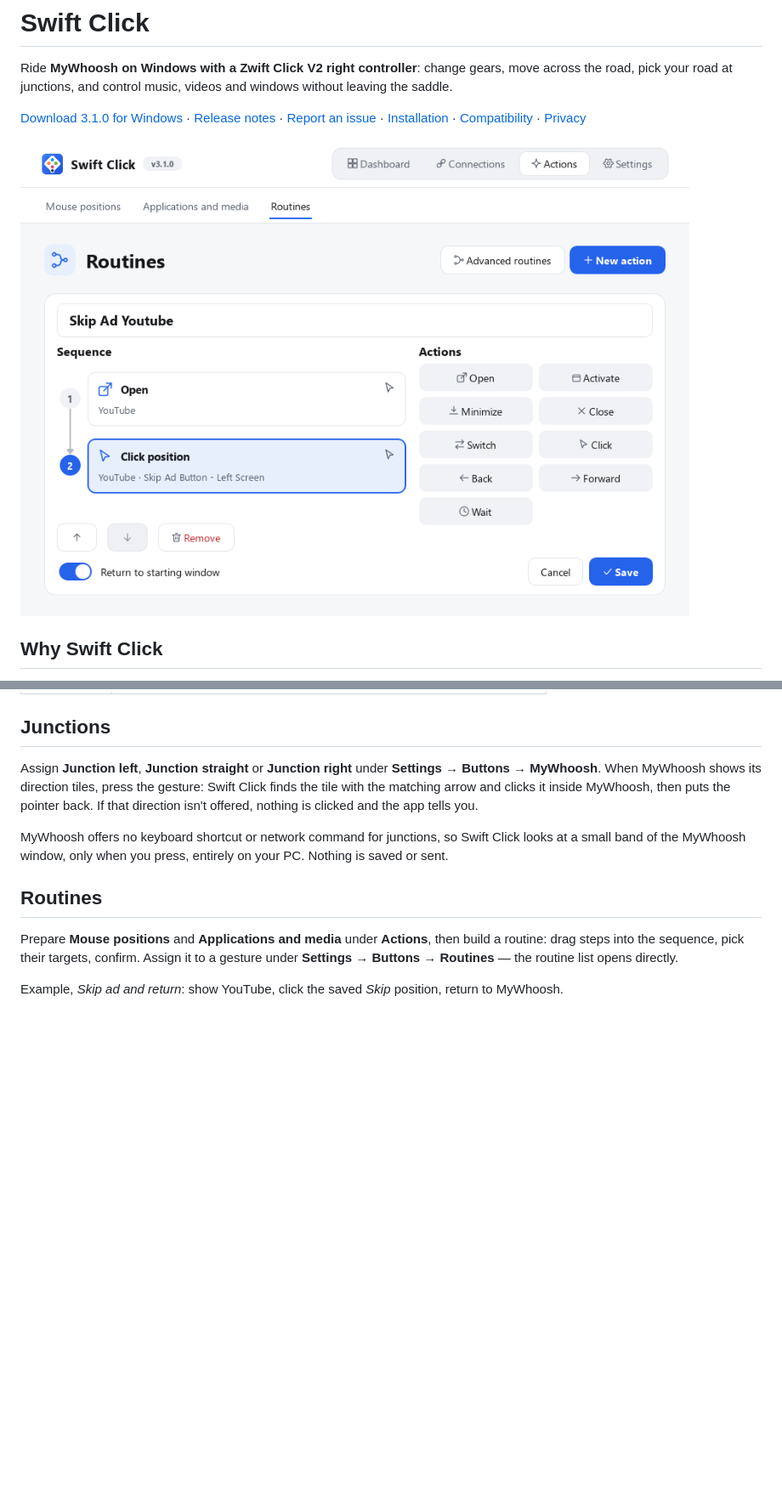
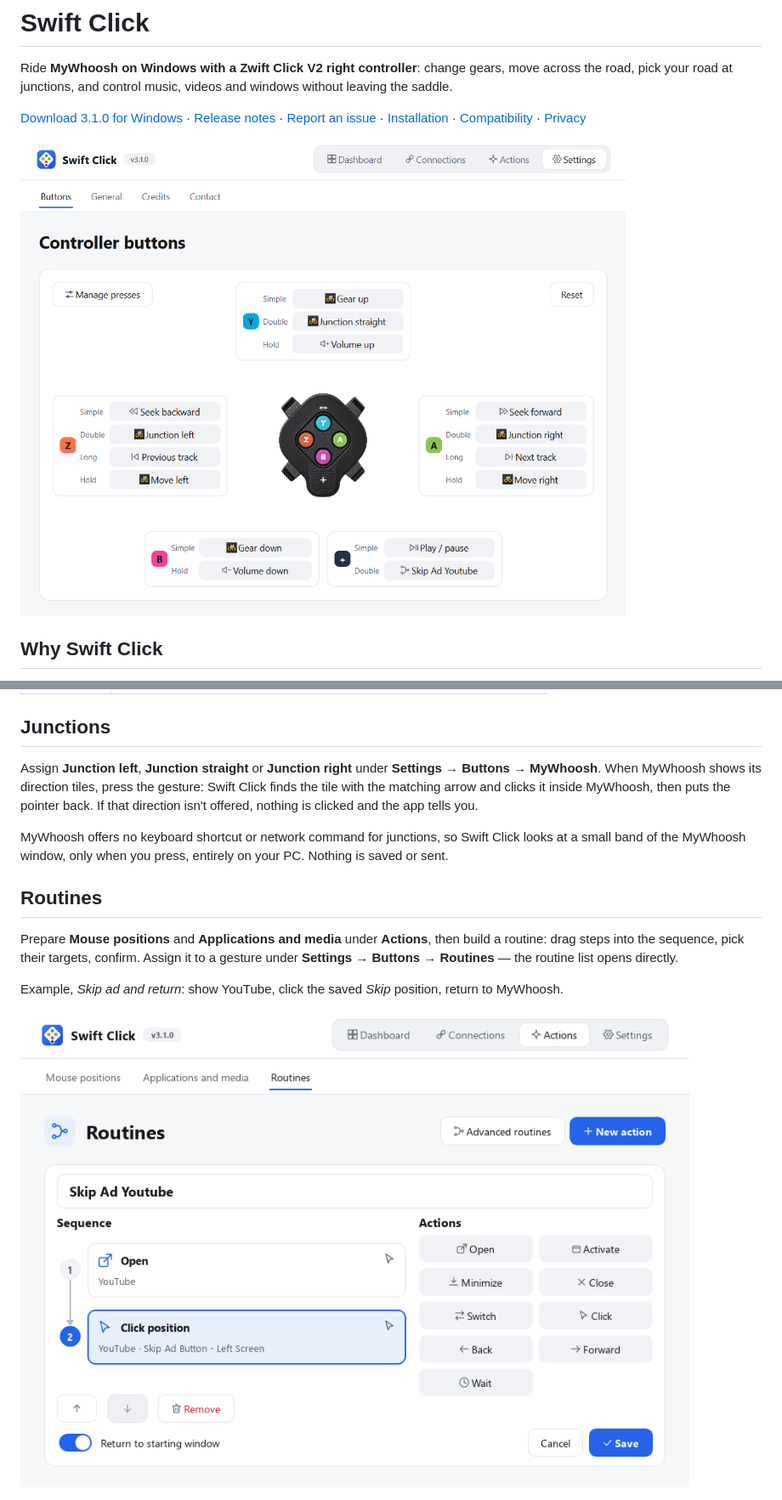
Before and after one commit to benoitzelsmann/swift-click, a Markdown page: README.md, 2 parts joined by grey strips. Shown at 85% size. Drawn GitHub-style; pictures changed too: docs/images/controller-buttons.png; blank space fills up the shorter version.

Commit message:
Show the controller buttons screen at the top of the README

```diff
--- a/README.md
+++ b/README.md
@@ -4,7 +4,7 @@ Ride **MyWhoosh on Windows with a Zwift Click V2 right controller**: change gear
 
 [Download 3.1.0 for Windows](https://github.com/benoitzelsmann/swift-click/releases/download/v3.1.0/SwiftClick-3.1.0-Setup.exe) · [Release notes](https://github.com/benoitzelsmann/swift-click/releases/tag/v3.1.0) · [Report an issue](https://github.com/benoitzelsmann/swift-click/issues) · [Installation](docs/INSTALLATION.md) · [Compatibility](docs/COMPATIBILITY.md) · [Privacy](docs/PRIVACY.md)
 
-![Visual routine editor: open YouTube, click Skip, return to MyWhoosh](docs/images/routine-editor.png)
+![Controller buttons: every gesture of Y, A, B, Z and + assigned to MyWhoosh, media and routine actions](docs/images/controller-buttons.png)
 
 ## Why Swift Click
 
@@ -45,6 +45,8 @@ Prepare **Mouse positions** and **Applications and media** under **Actions**, th
 
 Example, *Skip ad and return*: show YouTube, click the saved *Skip* position, return to MyWhoosh.
 
+![Visual routine editor: open YouTube, click Skip, return to MyWhoosh](docs/images/routine-editor.png)
+
 ![Routine catalogue](docs/images/routines.png)
 
 ## Applications and media
```
